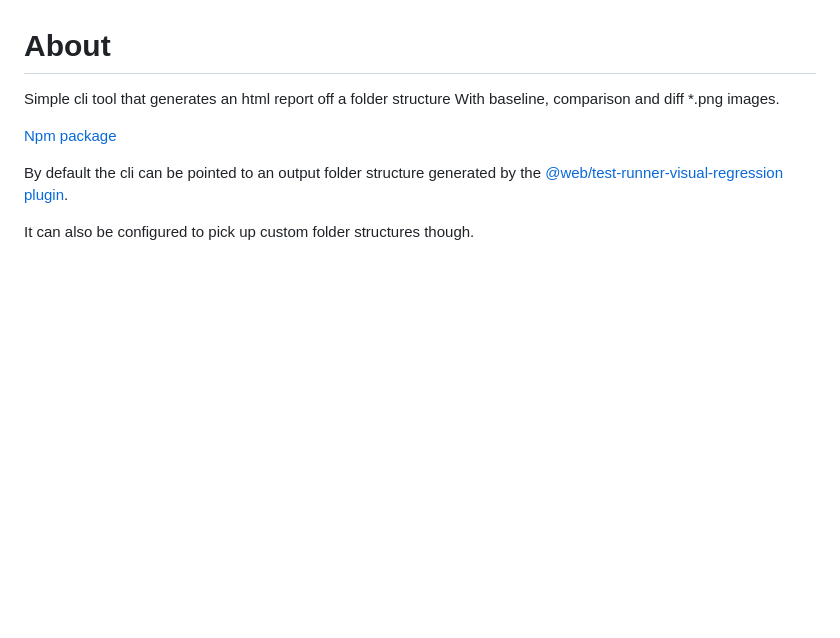
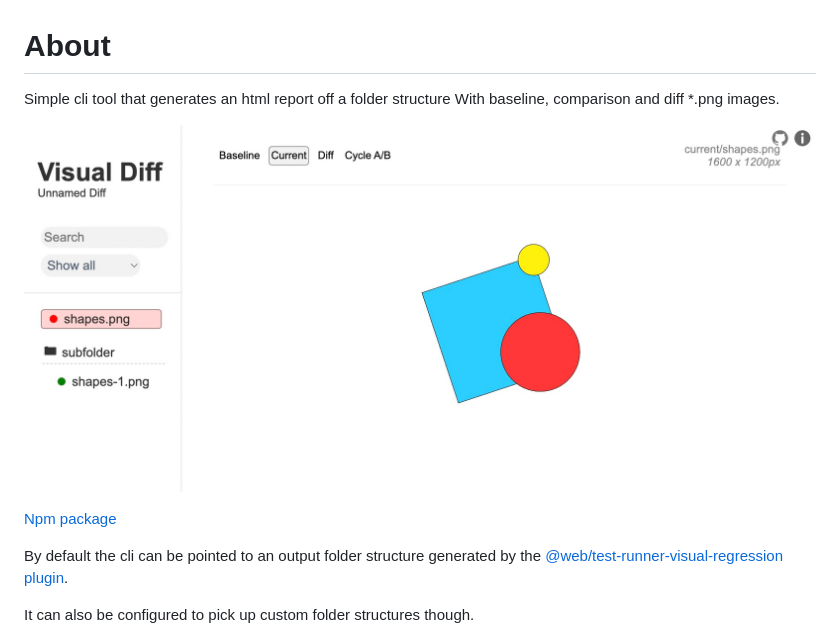
Before and after one commit to sijakret/visual-diff-report, a Markdown page: README.md, the part around the change. Drawn GitHub-style; pictures changed too: example.jpeg (added); blank space fills up the shorter version.

```diff
--- a/README.md
+++ b/README.md
@@ -2,6 +2,8 @@
 
 Simple cli tool that generates an html report off a folder structure
 With baseline, comparison and diff *.png images.
+
+![Example](example.jpeg)
 
 [Npm package](https://www.npmjs.com/package/visual-diff-html-report)
 
```
Also changed, not shown: 2 other files.
